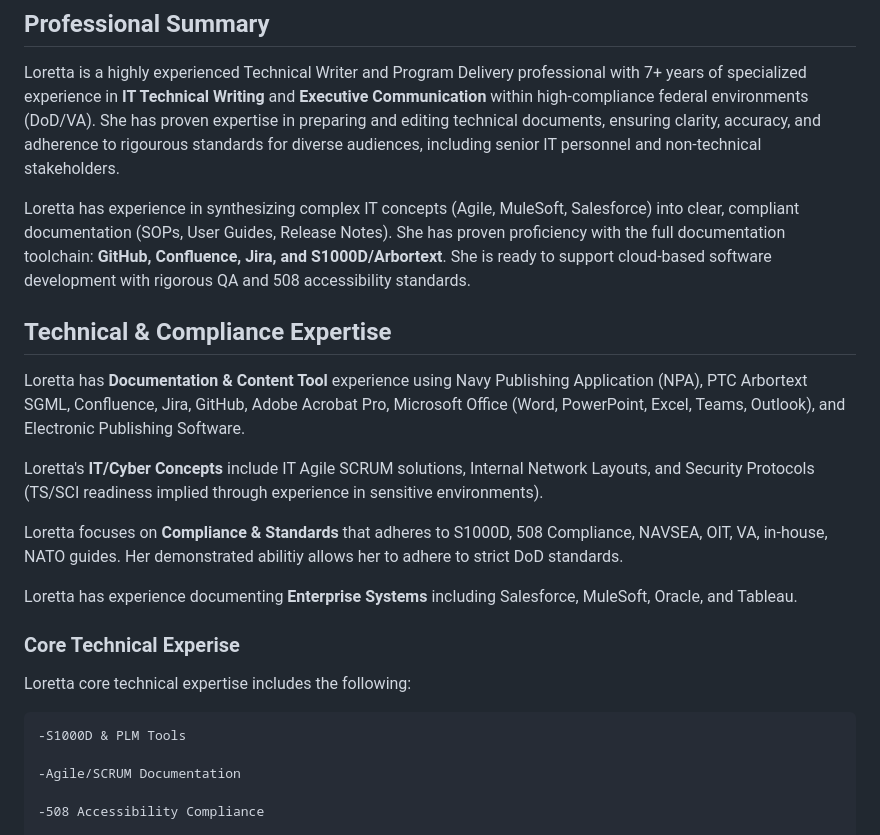
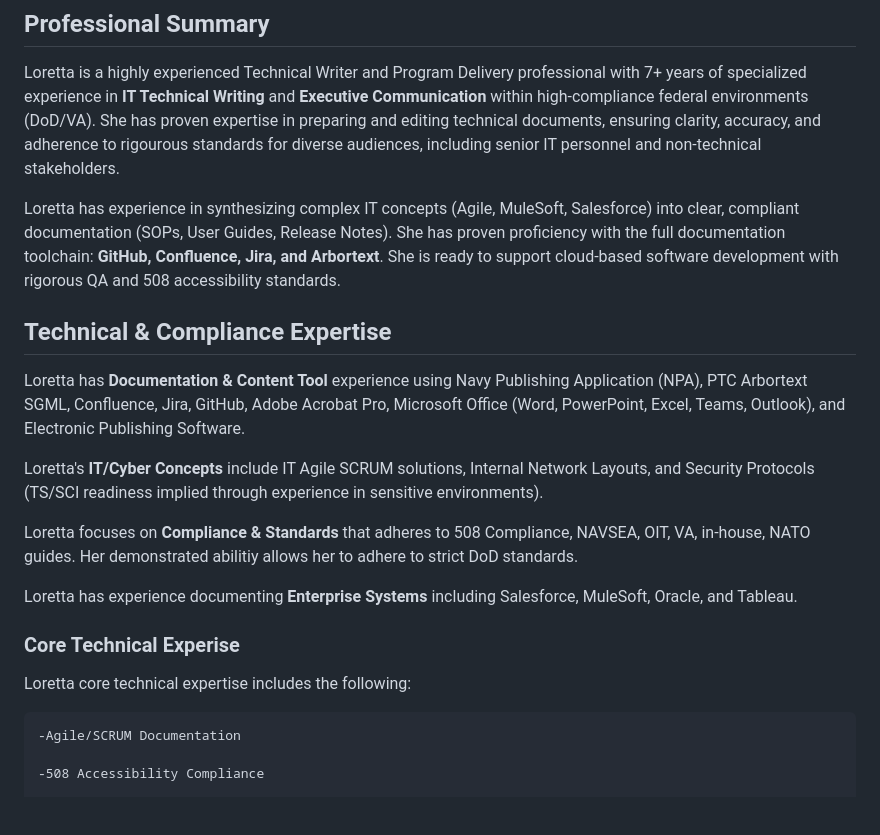
Before and after one commit to LorettaBruning/lorettabruning, a Markdown page: README.md, the part around the change. GitHub-like rendering; blank space fills up the shorter version.

```diff
--- a/README.md
+++ b/README.md
@@ -5,21 +5,19 @@
 ##  Professional Summary
 Loretta is a highly experienced Technical Writer and Program Delivery professional with 7+ years of specialized experience in **IT Technical Writing** and **Executive Communication** within high-compliance federal environments (DoD/VA). She has proven expertise in preparing and editing technical documents, ensuring clarity, accuracy, and adherence to rigourous standards for diverse audiences, including senior IT personnel and non-technical stakeholders.
 
-Loretta has experience in synthesizing complex IT concepts (Agile, MuleSoft, Salesforce) into clear, compliant documentation (SOPs, User Guides, Release Notes). She has proven proficiency with the full documentation toolchain: **GitHub, Confluence, Jira, and S1000D/Arbortext**. She is ready to support cloud-based software development with rigorous QA and 508 accessibility standards.
+Loretta has experience in synthesizing complex IT concepts (Agile, MuleSoft, Salesforce) into clear, compliant documentation (SOPs, User Guides, Release Notes). She has proven proficiency with the full documentation toolchain: **GitHub, Confluence, Jira, and Arbortext**. She is ready to support cloud-based software development with rigorous QA and 508 accessibility standards.
 
 ##  Technical & Compliance Expertise
 Loretta has **Documentation & Content Tool** experience using Navy Publishing Application (NPA), PTC Arbortext SGML, Confluence, Jira, GitHub, Adobe Acrobat Pro, Microsoft Office (Word, PowerPoint, Excel, Teams, Outlook), and Electronic Publishing Software.
 
 Loretta's **IT/Cyber Concepts** include IT Agile SCRUM solutions, Internal Network Layouts, and Security Protocols (TS/SCI readiness implied through experience in sensitive environments).
 
-Loretta focuses on **Compliance & Standards** that adheres to S1000D, 508 Compliance, NAVSEA, OIT, VA, in-house, NATO guides. Her demonstrated abilitiy allows her to adhere to strict DoD standards.
+Loretta focuses on **Compliance & Standards** that adheres to 508 Compliance, NAVSEA, OIT, VA, in-house, NATO guides. Her demonstrated abilitiy allows her to adhere to strict DoD standards.
 
 Loretta has experience documenting **Enterprise Systems** including Salesforce, MuleSoft, Oracle, and Tableau.
 
  ###   Core Technical Experise
   Loretta core technical expertise includes the following:
-
-    -S1000D & PLM Tools
 
     -Agile/SCRUM Documentation
 
```
